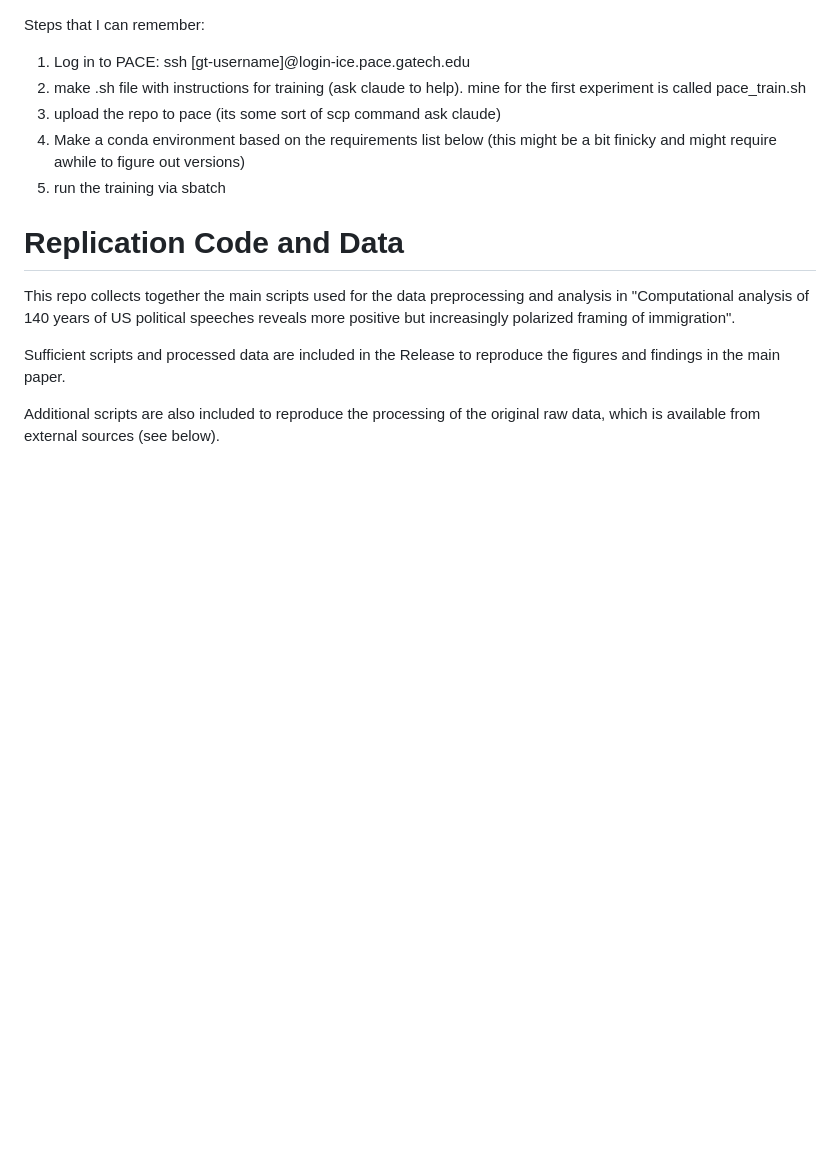
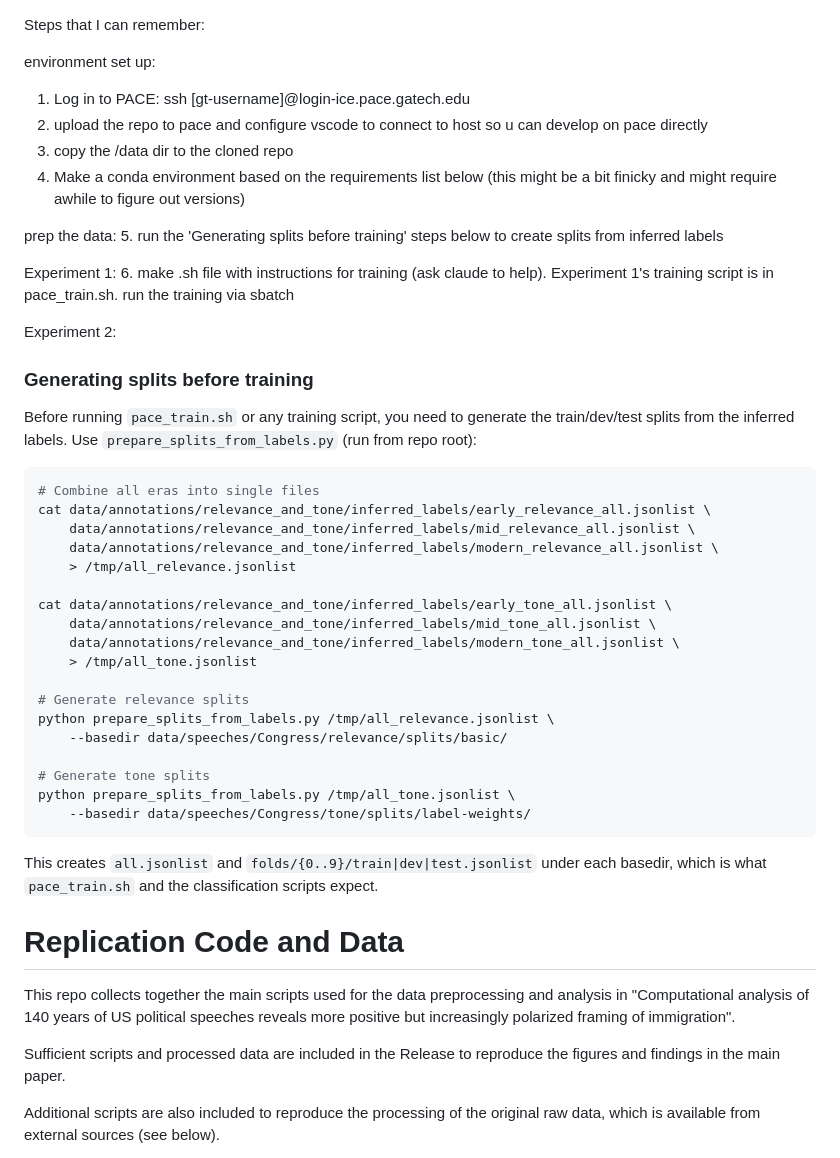
Before and after one commit to anishagrm/us-immigration-speeches-1.1, a Markdown page: README.md, the part around the change. Rendered like a GitHub page; blank space fills up the shorter version.

````diff
--- a/README.md
+++ b/README.md
@@ -1,9 +1,48 @@
 Steps that I can remember:
+
+environment set up:
 1. Log in to PACE: ssh [gt-username]@login-ice.pace.gatech.edu
-2. make .sh file with instructions for training (ask claude to help). mine for the first experiment is called pace_train.sh
-3. upload the repo to pace (its some sort of scp command ask claude)
-4. Make a conda environment based on the requirements list below (this might be a bit finicky and might require awhile to figure out versions)
-5. run the training via sbatch <name of file>
+2. upload the repo to pace and configure vscode to connect to host so u can develop on pace directly
+3. copy the /data dir to the cloned repo
+4.  Make a conda environment based on the requirements list below (this might be a bit finicky and might require awhile to figure out versions)
+
+prep the data:
+5. run the 'Generating splits before training' steps below to create splits from inferred labels
+
+
+Experiment 1:
+6. make .sh file with instructions for training (ask claude to help). Experiment 1's training script is in pace_train.sh. run the training via sbatch <name of file>
+
+Experiment 2:
+
+### Generating splits before training
+
+Before running `pace_train.sh` or any training script, you need to generate the train/dev/test splits from the inferred labels. Use `prepare_splits_from_labels.py` (run from repo root):
+
+```bash
+# Combine all eras into single files
+cat data/annotations/relevance_and_tone/inferred_labels/early_relevance_all.jsonlist \
+    data/annotations/relevance_and_tone/inferred_labels/mid_relevance_all.jsonlist \
+    data/annotations/relevance_and_tone/inferred_labels/modern_relevance_all.jsonlist \
+    > /tmp/all_relevance.jsonlist
+
+cat data/annotations/relevance_and_tone/inferred_labels/early_tone_all.jsonlist \
+    data/annotations/relevance_and_tone/inferred_labels/mid_tone_all.jsonlist \
+    data/annotations/relevance_and_tone/inferred_labels/modern_tone_all.jsonlist \
+    > /tmp/all_tone.jsonlist
+
+# Generate relevance splits
+python prepare_splits_from_labels.py /tmp/all_relevance.jsonlist \
+    --basedir data/speeches/Congress/relevance/splits/basic/
+
+# Generate tone splits
+python prepare_splits_from_labels.py /tmp/all_tone.jsonlist \
+    --basedir data/speeches/Congress/tone/splits/label-weights/
+```
+
+This creates `all.jsonlist` and `folds/{0..9}/train|dev|test.jsonlist` under each basedir, which is what `pace_train.sh` and the classification scripts expect.
+
+
 
 # Replication Code and Data
 
````
